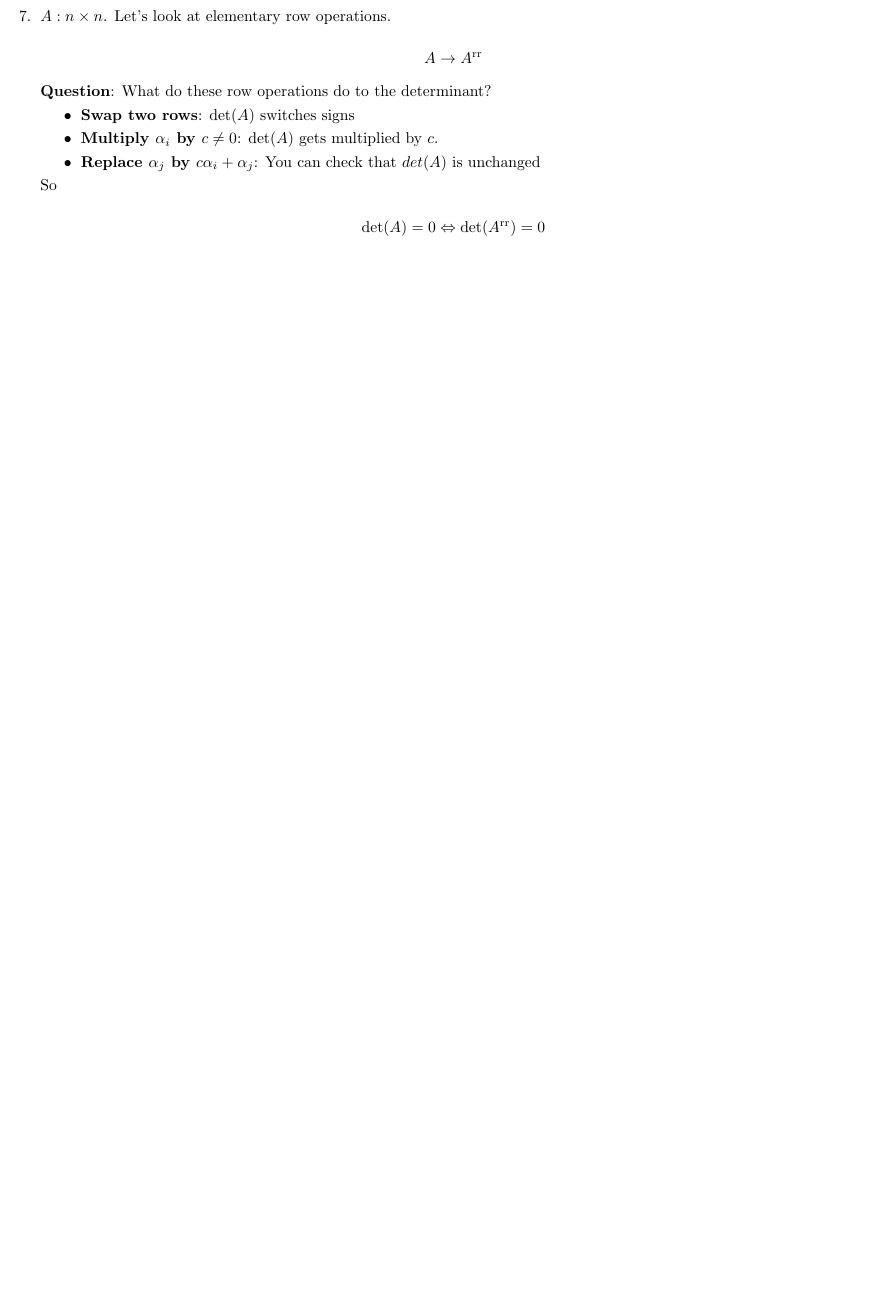
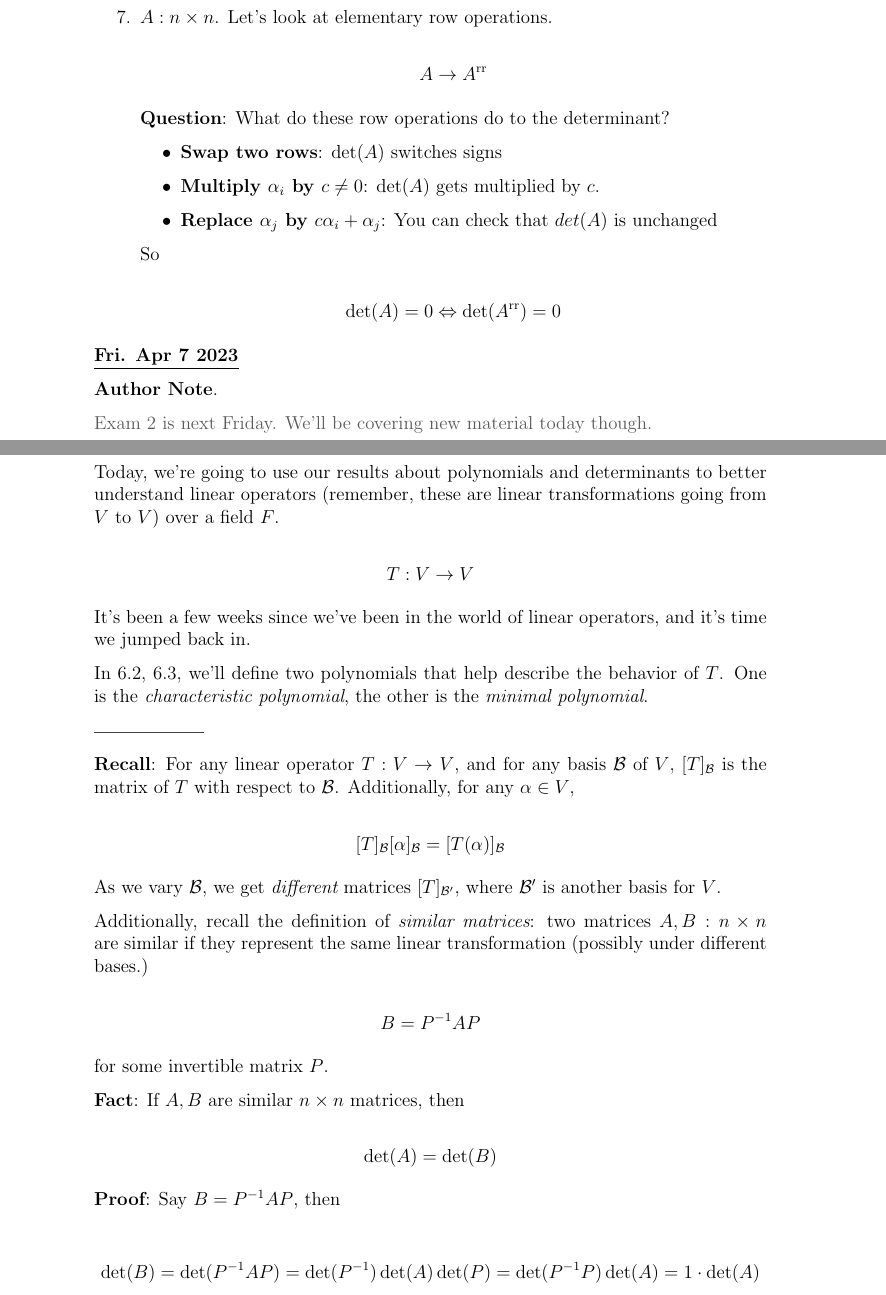
Before and after one commit to llGaetanll/MATH405, a LaTeX document (notes.tex): part of page 53 of 53 before the commit and two parts of pages 86 and 87 of 91 after it, the two joined at a grey line, cut so that both start at the same text, the shorter picture padded with empty space. The pictures show the PDF file notes.pdf that the author committed with the source.

Commit message:
added notes for friday apr 7

```diff
--- a/notes.tex
+++ b/notes.tex
@@ -4245,3 +4247,71 @@
   \end{enumerate}
 
 
+  \date{Fri. Apr 7 2023}
+
+  \btw {
+    Exam 2 is next Friday. We'll be covering new material today though.
+  }
+
+  Today, we're going to use our results about polynomials and determinants to better
+  understand linear operators (remember, these are linear transformations going
+  from $V$ to $V$) over a field $F$.
+
+  \[
+    T: V \to V
+  \]
+
+  It's been a few weeks since we've been in the world of linear operators, and
+  it's time we jumped back in.
+
+  In 6.2, 6.3, we'll define two polynomials that help describe the behavior of
+  $T$. One is the {\it characteristic polynomial}, the other is the {\it minimal
+  polynomial}.
+
+  \xdash[6em]
+
+  {\bf Recall}: For any linear operator $T: V \to V$, and for any basis $\B$ of
+  $V$, $[T]_\B$ is the matrix of $T$ with respect to $\B$. Additionally, for any
+  $\alpha \in V$,
+
+  \[
+    [T]_\B [\alpha]_\B = [T(\alpha)]_\B
+  \]
+
+  As we vary $\B$, we get {\it different} matrices $[T]_{\B'}$, where $\B'$ is
+  another basis for $V$.
+
+  Additionally, recall the definition of {\it similar matrices}: two matrices
+  $A, B: n \times n$ are similar if they represent the same linear
+  transformation (possibly under different bases.)
+
+  \[
+    B = P^{-1} A P
+  \]
+
+  for some invertible matrix $P$.
+
+  {\bf Fact}: If $A, B$ are similar $n \times n$ matrices, then
+
+  \[
+    \det(A) = \det(B)
+  \]
+
+  {\bf Proof}: Say $B = P^{-1} A P$, then
+
+  \[
+    \det(B) = \det(P^{-1} A P) = \det(P^{-1}) \det(A) \det(P) = \det(P^{-1} P)
+    \det(A) = 1 \cdot \det(A)
+  \]
+
+  \definition {
+    For a linear operator $T: V \to V$, {\it define}
+
+    \[
+      \det(T) = \det(A)
+    \]
+
+    for any/some $n \times n$ matrix $A$ representing $T$ for some basis $\B$.
+
+    \[
+      A = [T]_\B
@@ -4247,0 +4329 @@
+    \det(A) \ne 0 \Leftrightarrow \det(A^\text{rr}) \ne 0
@@ -4247,0 +4337 @@
+  $\det(A^\text{rr}) = 0$, so $\det(A) = 0$.
@@ -4247,0 +4344,5 @@
+  \definition {
+    A linear operator $T: V \to V$ is {\bf diagonalizable} if there is some
+    basis $\B$ of $V$ such that $[T]_\B$ is {\bf diagonal}.
+
+    i.e. $A_{i, j} = 0$ whenever $i \ne j$.
@@ -4247,0 +4371,6 @@
+  \end{itemize}
+
+  Let's look at some examples.
+
+  \example {
+    Is
@@ -4247,0 +4437,3 @@
+  \note {
+    For any $T: V \to V$, and $c \in F$, let $W_c = \{\alpha \in V : T(\alpha) =
+    c \alpha\}$.
@@ -4247,0 +4462 @@
+  T) = 0$.
@@ -4247,0 +4470,19 @@
+    \det(x I - A)
+  \]
+
+  \Lemma {
+    In fact, if $A$ and $B$ are similar, they have the same characteristic
+    polynomial.
+  }
+  {
+    Say $B = P^{-1} A P$. Then $x I - B = x I - P^{-1} A P = x P^{-1} P - P^{-1}
+    A P = P^{-1} (x I) P - P^{-1} A P = P^{-1} (x I - A) P$.
+
+    \TODO{} clean up in align block
+  }
+
+  \definition {
+    The characteristic polynomial of $T$ is
+
+    \[
+      \det(x I - A)
```
Also changed, not shown: notes.pdf, notes.tex (157 more changed lines). Lines whose indentation alone changed are shown as unchanged.
